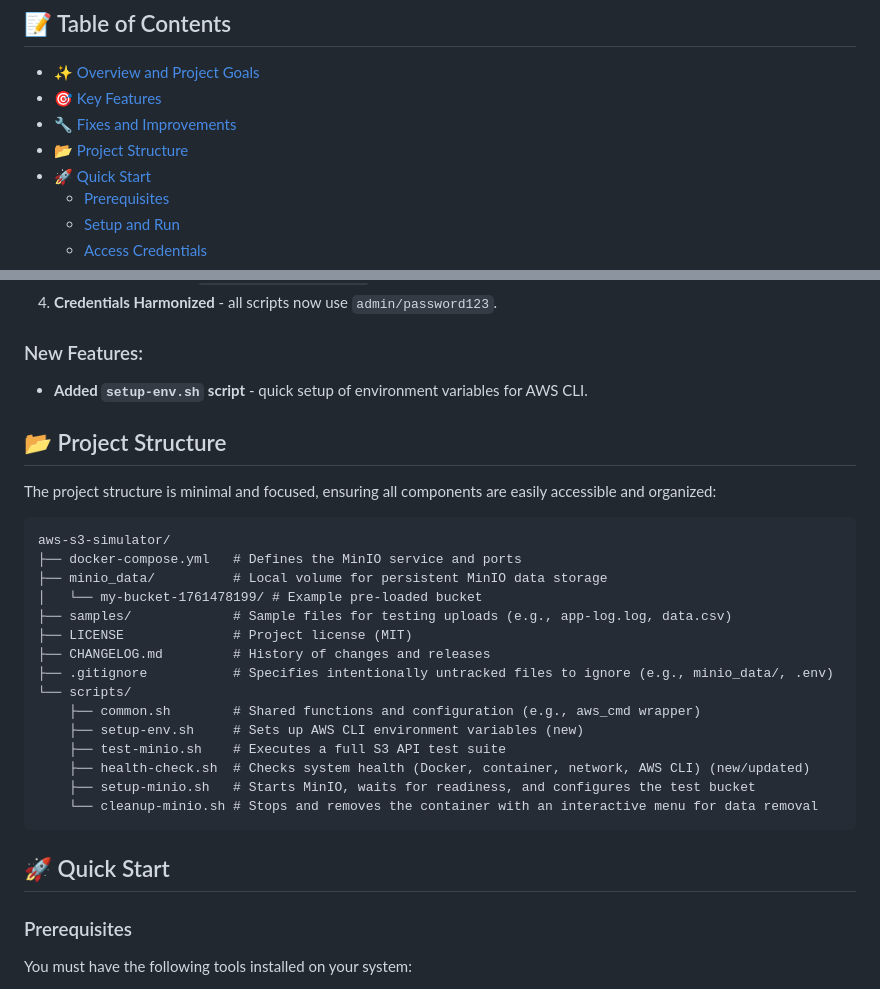
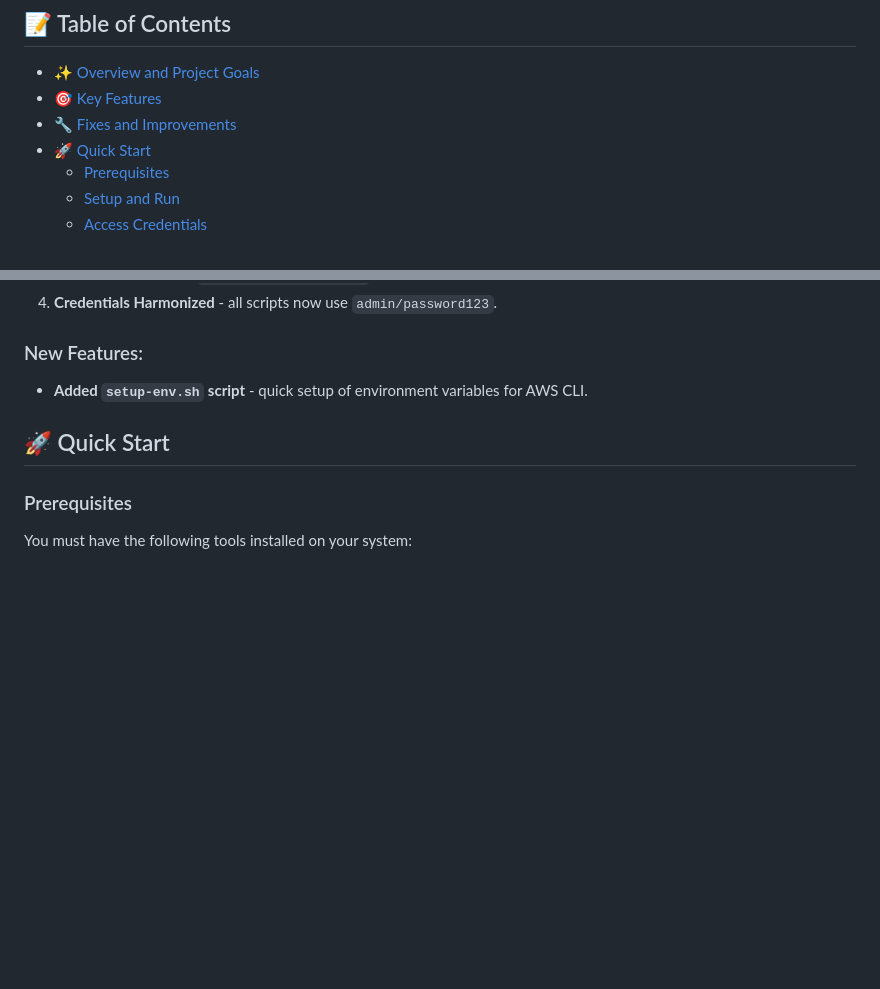
Before and after one commit to ArtemRivnyi/aws-s3-simulator, a Markdown page: README.md, 2 parts joined by grey strips. GitHub-like rendering; blank space fills up the shorter version.

````diff
--- a/README.md
+++ b/README.md
@@ -23,7 +23,6 @@ A lightweight and fully self-contained tool designed to emulate the **Amazon S3*
 *   [✨ Overview and Project Goals](#-overview-and-project-goals)
 *   [🎯 Key Features](#-key-features)
 *   [🔧 Fixes and Improvements](#-fixes-and-improvements)
-*   [📂 Project Structure](#-project-structure)
 *   [🚀 Quick Start](#-quick-start)
     *   [Prerequisites](#prerequisites)
     *   [Setup and Run](#setup-and-run)
@@ -66,28 +65,6 @@ The project is structured around a single `docker-compose.yml` file and a set of
 
 ### New Features:
 -   **Added `setup-env.sh` script** - quick setup of environment variables for AWS CLI.
-
-## 📂 Project Structure
-
-The project structure is minimal and focused, ensuring all components are easily accessible and organized:
-
-```
-aws-s3-simulator/
-├── docker-compose.yml   # Defines the MinIO service and ports
-├── minio_data/          # Local volume for persistent MinIO data storage
-│   └── my-bucket-1761478199/ # Example pre-loaded bucket
-├── samples/             # Sample files for testing uploads (e.g., app-log.log, data.csv)
-├── LICENSE              # Project license (MIT)
-├── CHANGELOG.md         # History of changes and releases
-├── .gitignore           # Specifies intentionally untracked files to ignore (e.g., minio_data/, .env)
-└── scripts/
-    ├── common.sh        # Shared functions and configuration (e.g., aws_cmd wrapper)
-    ├── setup-env.sh     # Sets up AWS CLI environment variables (new)
-    ├── test-minio.sh    # Executes a full S3 API test suite
-    ├── health-check.sh  # Checks system health (Docker, container, network, AWS CLI) (new/updated)
-    ├── setup-minio.sh   # Starts MinIO, waits for readiness, and configures the test bucket
-    └── cleanup-minio.sh # Stops and removes the container with an interactive menu for data removal
-```
 
 ## 🚀 Quick Start
 
````
